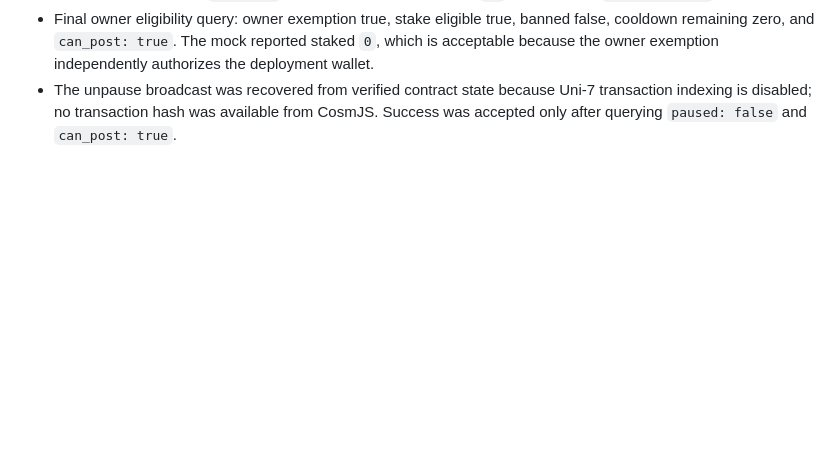
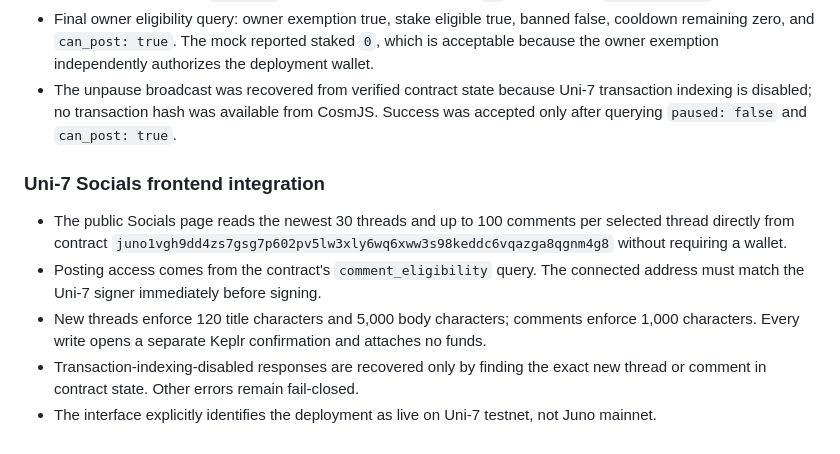
Before and after one commit to cristianoneta/neta-website, a Markdown page: docs/NETA_REBORN_CHECKPOINT.md, the part around the change. Drawn GitHub-style; blank space fills up the shorter version.

Commit message:
Connect Socials frontend to Uni-7

```diff
--- a/docs/NETA_REBORN_CHECKPOINT.md
+++ b/docs/NETA_REBORN_CHECKPOINT.md
@@ -1300,3 +1300,12 @@ Phase 2's pilot implementation was isolated in `src/swap-signing-client.js`, `re
 - Final Socials configuration: owner is the deployment wallet, pending owner null, stake contract is the exact mock above, minimum stake `10000000` raw NETA, posting cooldown `30` seconds, and `paused: false`.
 - Final owner eligibility query: owner exemption true, stake eligible true, banned false, cooldown remaining zero, and `can_post: true`. The mock reported staked `0`, which is acceptable because the owner exemption independently authorizes the deployment wallet.
 - The unpause broadcast was recovered from verified contract state because Uni-7 transaction indexing is disabled; no transaction hash was available from CosmJS. Success was accepted only after querying `paused: false` and `can_post: true`.
+
+
+### Uni-7 Socials frontend integration
+
+- The public Socials page reads the newest 30 threads and up to 100 comments per selected thread directly from contract `juno1vgh9dd4zs7gsg7p602pv5lw3xly6wq6xww3s98keddc6vqazga8qgnm4g8` without requiring a wallet.
+- Posting access comes from the contract's `comment_eligibility` query. The connected address must match the Uni-7 signer immediately before signing.
+- New threads enforce 120 title characters and 5,000 body characters; comments enforce 1,000 characters. Every write opens a separate Keplr confirmation and attaches no funds.
+- Transaction-indexing-disabled responses are recovered only by finding the exact new thread or comment in contract state. Other errors remain fail-closed.
+- The interface explicitly identifies the deployment as live on Uni-7 testnet, not Juno mainnet.
```
